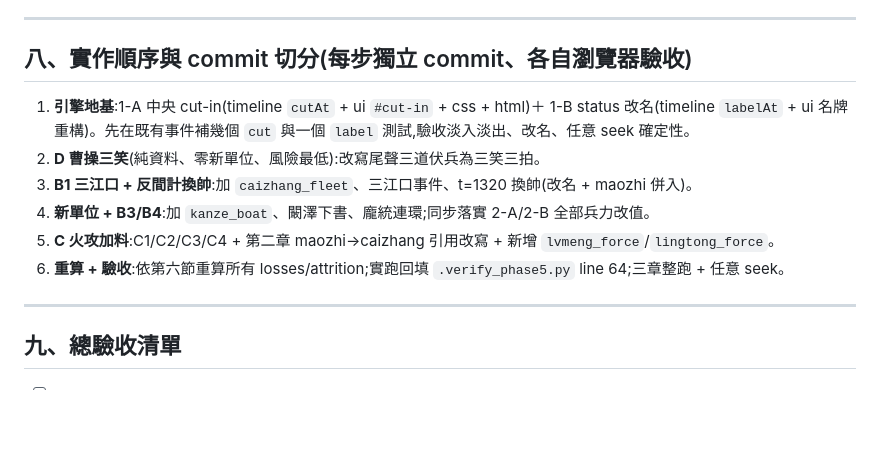
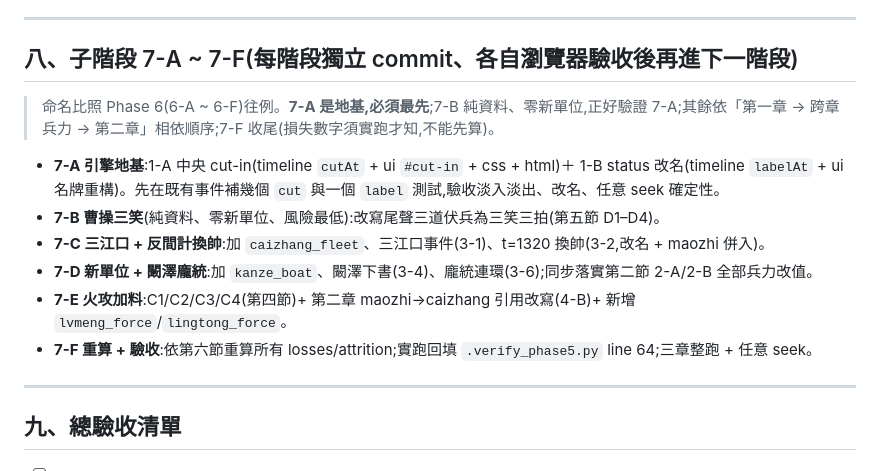
Before and after one commit to shellpig/Warboard-Theater, a Markdown page: Phase7規格.md, the part around the change. Drawn GitHub-style; blank space fills up the shorter version.

```diff
--- a/Phase7規格.md
+++ b/Phase7規格.md
@@ -399,14 +399,16 @@
 
 ---
 
-## 八、實作順序與 commit 切分(每步獨立 commit、各自瀏覽器驗收)
+## 八、子階段 7-A ~ 7-F(每階段獨立 commit、各自瀏覽器驗收後再進下一階段)
 
-1. **引擎地基**:1-A 中央 cut-in(timeline `cutAt` + ui `#cut-in` + css + html)＋ 1-B status 改名(timeline `labelAt` + ui 名牌重構)。先在既有事件補幾個 `cut` 與一個 `label` 測試,驗收淡入淡出、改名、任意 seek 確定性。
-2. **D 曹操三笑**(純資料、零新單位、風險最低):改寫尾聲三道伏兵為三笑三拍。
-3. **B1 三江口 + 反間計換帥**:加 `caizhang_fleet`、三江口事件、t=1320 換帥(改名 + maozhi 併入)。
-4. **新單位 + B3/B4**:加 `kanze_boat`、闞澤下書、龐統連環;同步落實 2-A/2-B 全部兵力改值。
-5. **C 火攻加料**:C1/C2/C3/C4 + 第二章 maozhi→caizhang 引用改寫 + 新增 `lvmeng_force`/`lingtong_force`。
-6. **重算 + 驗收**:依第六節重算所有 losses/attrition;實跑回填 `.verify_phase5.py` line 64;三章整跑 + 任意 seek。
+> 命名比照 Phase 6(6-A ~ 6-F)往例。**7-A 是地基,必須最先**;7-B 純資料、零新單位,正好驗證 7-A;其餘依「第一章 → 跨章兵力 → 第二章」相依順序;7-F 收尾(損失數字須實跑才知,不能先算)。
+
+- **7-A 引擎地基**:1-A 中央 cut-in(timeline `cutAt` + ui `#cut-in` + css + html)＋ 1-B status 改名(timeline `labelAt` + ui 名牌重構)。先在既有事件補幾個 `cut` 與一個 `label` 測試,驗收淡入淡出、改名、任意 seek 確定性。
+- **7-B 曹操三笑**(純資料、零新單位、風險最低):改寫尾聲三道伏兵為三笑三拍(第五節 D1–D4)。
+- **7-C 三江口 + 反間計換帥**:加 `caizhang_fleet`、三江口事件(3-1)、t=1320 換帥(3-2,改名 + maozhi 併入)。
+- **7-D 新單位 + 闞澤龐統**:加 `kanze_boat`、闞澤下書(3-4)、龐統連環(3-6);同步落實第二節 2-A/2-B 全部兵力改值。
+- **7-E 火攻加料**:C1/C2/C3/C4(第四節)+ 第二章 maozhi→caizhang 引用改寫(4-B)+ 新增 `lvmeng_force`/`lingtong_force`。
+- **7-F 重算 + 驗收**:依第六節重算所有 losses/attrition;實跑回填 `.verify_phase5.py` line 64;三章整跑 + 任意 seek。
 
 ---
 
```
Also changed, not shown: PROJECT_BRIEF.md (+21 -3 lines).
